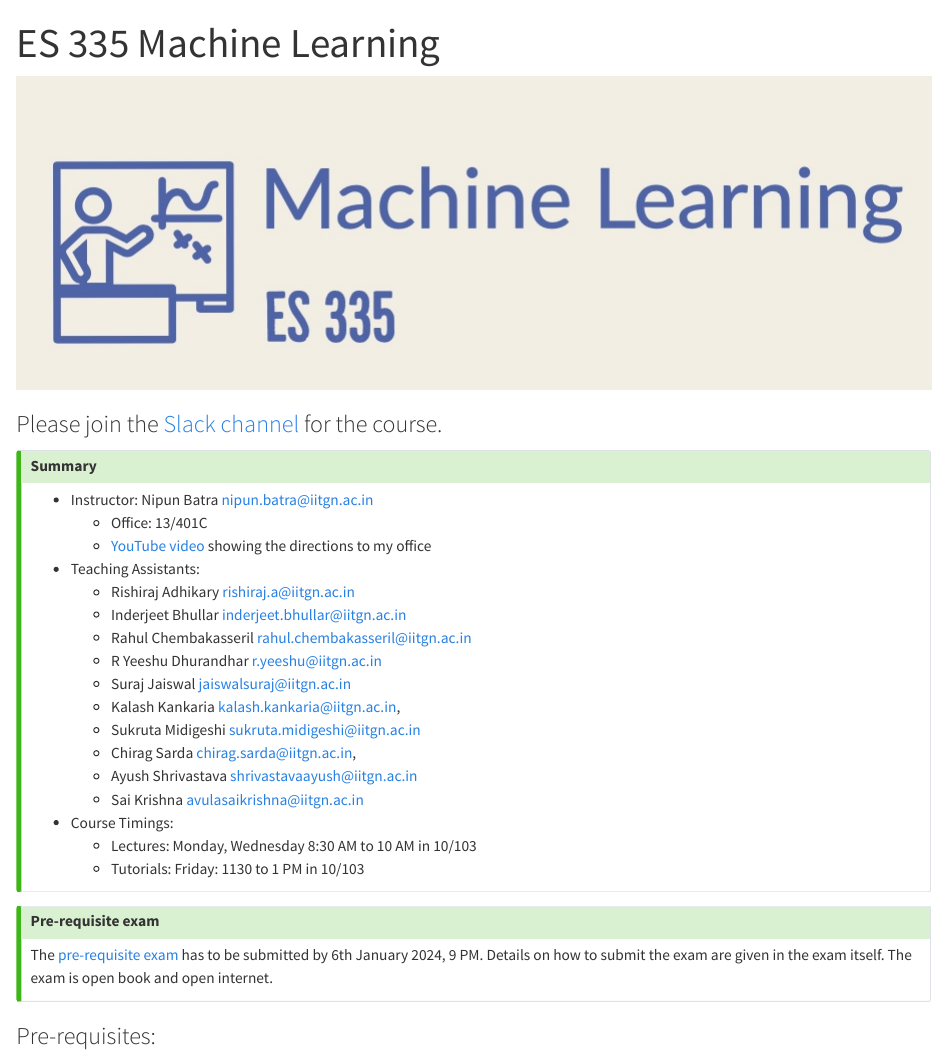
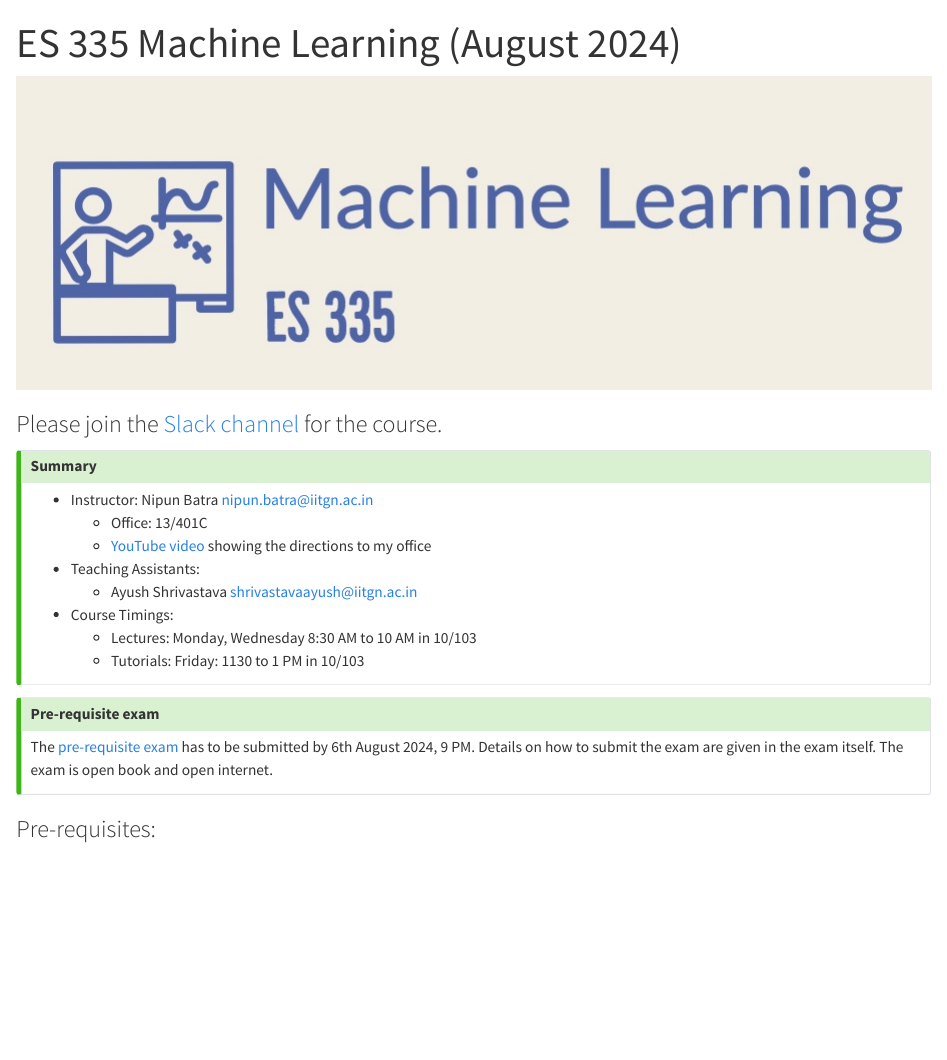
Before and after one commit to nipunbatra/ml2024-fall, a Quarto document (index.qmd): the page in a window 1100 px wide, from its top. Rendered offline with R 4.5, knitr and Pandoc in place of Quarto, with nearby package versions.

Commit message:
made some small changes

```diff
--- a/index.qmd
+++ b/index.qmd
@@ -1,11 +1,11 @@
 ---
-title: "ES 335 Machine Learning"
+title: "ES 335 Machine Learning (August 2024)"
 ---
 
 
 ![](images/logo.jpeg)
 
-### Please join the [Slack channel](https://join.slack.com/t/es3352024/shared_invite/zt-29orttgk0-4cd1TIO1X8K6S1oJQka5PA) for the course.
+### Please join the [Slack channel](https://join.slack.com/t/es-335-fall-2024/shared_invite/zt-2mz08i9ur-uSgTNgmNsfmXnfjCTNPnew) for the course.
 
 ::: {.callout-tip}
 ## Summary
@@ -14,16 +14,7 @@ title: "ES 335 Machine Learning"
     * Office: 13/401C
     * [YouTube video](https://www.youtube.com/shorts/FmCbCkJQN1g) showing the directions to my office
 * Teaching Assistants:
-    * Rishiraj Adhikary <rishiraj.a@iitgn.ac.in>
-    * Inderjeet Bhullar <inderjeet.bhullar@iitgn.ac.in>
-    * Rahul Chembakasseril <rahul.chembakasseril@iitgn.ac.in>
-    * R Yeeshu Dhurandhar <r.yeeshu@iitgn.ac.in>
-    * Suraj Jaiswal <jaiswalsuraj@iitgn.ac.in>
-    * Kalash Kankaria <kalash.kankaria@iitgn.ac.in>,
-    * Sukruta Midigeshi <sukruta.midigeshi@iitgn.ac.in>
-    * Chirag Sarda <chirag.sarda@iitgn.ac.in>,
     * Ayush Shrivastava <shrivastavaayush@iitgn.ac.in>
-    * Sai Krishna <avulasaikrishna@iitgn.ac.in>
 * Course Timings:
     * Lectures:  Monday, Wednesday 8:30 AM to 10 AM in 10/103
     * Tutorials: Friday: 1130 to 1 PM in 10/103
@@ -35,7 +26,7 @@ title: "ES 335 Machine Learning"
 ::: {.callout-tip}
 ## Pre-requisite exam
 
-The [pre-requisite exam](exams/prereq.qmd) has to be submitted by 6th January 2024, 9 PM. Details on how to submit the exam are given in the exam itself. The exam is open book and open internet.
+The [pre-requisite exam](exams/prereq.qmd) has to be submitted by 6th August 2024, 9 PM. Details on how to submit the exam are given in the exam itself. The exam is open book and open internet.
 :::
 
 
```
Also changed, not shown: faq.qmd (+5 -0 lines), grading.qmd (+3 -1 lines), schedule.qmd (+1 -1 lines).
